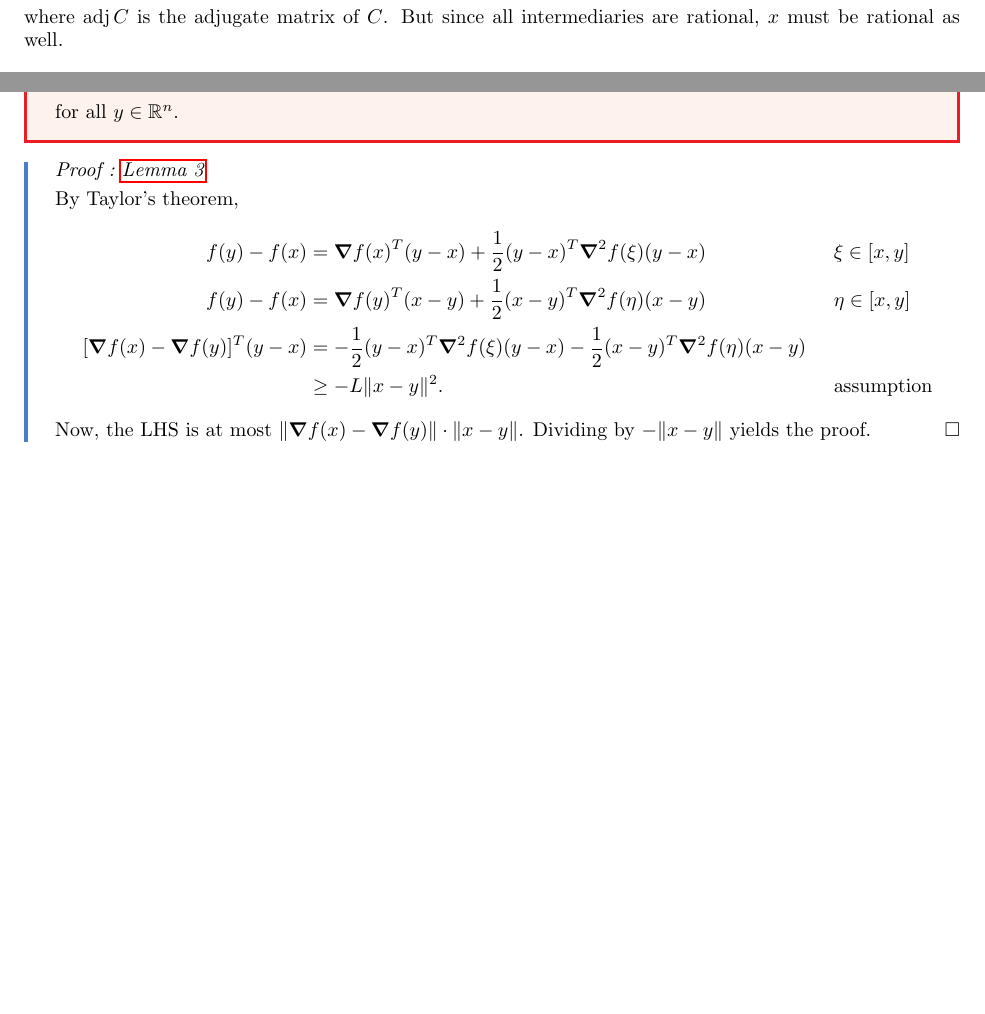
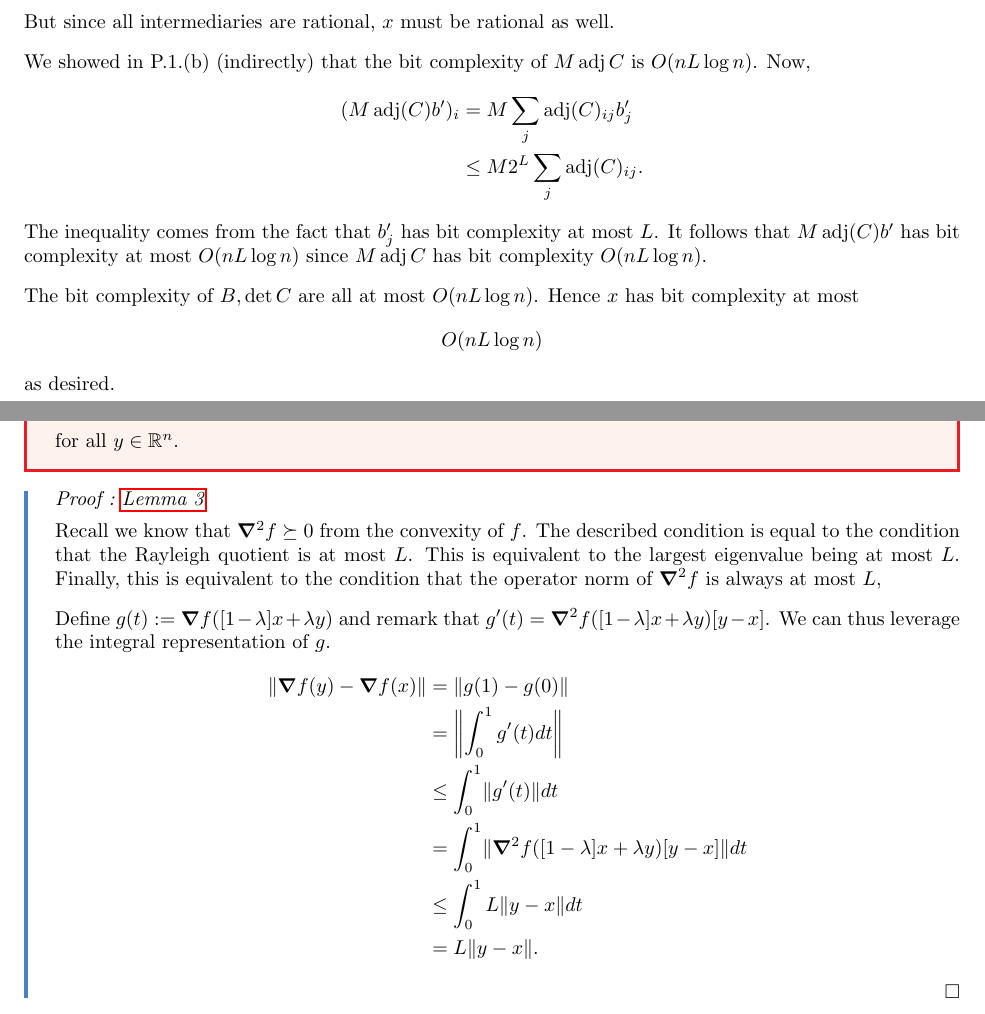
Before and after one commit to felix-cfzhou/S23, a LaTeX problem sheet (CPSC516/hw/hw4/hw4.tex): two parts of pages 2 and 5 of 5 before the commit and two parts of pages 3 and 6 of 7 after it, joined at a grey line, cut so that both start at the same text, the shorter picture padded with empty space. Compiled offline with pdfLaTeX.

Commit message:
CPSC 516 hw 4 final

```diff
--- a/CPSC516/hw/hw4/hw4.tex
+++ b/CPSC516/hw/hw4/hw4.tex
@@ -291,11 +305,28 @@ We know that
 \[
   x
   = C^{-1} b^=
-  = \frac1{\det C} \adj(C) b^=
+  = \frac{M}{B \det C} \adj(C) b'.
 \]
-where $\adj C$ is the adjugate matrix of $C$.
 But since all intermediaries are rational,
 $x$ must be rational as well.
+
+We showed in P.1.(b) (indirectly) that the bit complexity of $M \adj C$ is $O(nL \log n)$.
+Now,
+\begin{align*}
+  (M\adj (C) b')_i
+  &= M \sum_j \adj(C)_{ij} b_j' \\
+  &\leq M2^L \sum_j \adj(C)_{ij}.
+\end{align*}
+The inequality comes from the fact that $b_j'$ has bit complexity at most $L$.
+It follows that $M\adj (C)b'$ has bit complexity at most $O(nL \log n)$
+since $M\adj C$ has bit complexity $O(nL\log n)$.
+
+The bit complexity of $B, \det C$ are all at most $O(nL\log n)$.
+Hence $x$ has bit complexity at most
+\[
+  O(nL\log n)
+\]
+as desired.
 
 \clearpage
 \section{}
@@ -453,16 +484,24 @@ the second term in $\grad^2 f(x)$ is non-positive.
 \end{lem}
 
 \begin{pf}{\Cref{lem:convex smooth}}{}
-  By Taylor's theorem,
+  Recall we know that $\grad^2 f\succeq 0$ from the convexity of $f$.
+  The described condition is equal to the condition that the Rayleigh quotient is at most $L$.
+  This is equivalent to the largest eigenvalue being at most $L$.
+  Finally,
+  this is equivalent to the condition that the operator norm of $\grad^2 f$ is always at most $L$,
+
+  Define $g(t) := \grad f([1-\lambda]x + \lambda y)$
+  and remark that $g'(t) = \grad^2 f([1-\lambda]x + \lambda y) [y-x]$.
+  We can thus leverage the integral representation of $g$.
   \begin{align*}
-    f(y) - f(x) &= \grad f(x)^T(y-x) + \frac12 (y-x)^T \grad^2 f(\xi)(y-x) &&\xi\in [x, y] \\
-    f(y) - f(x) &= \grad f(y)^T(x-y) + \frac12 (x-y)^T \grad^2 f(\eta)(x-y) &&\eta\in [x, y] \\
-    [\grad f(x) - \grad f(y)]^T(y-x)
-    &= -\frac12 (y-x)^T \grad^2 f(\xi)(y-x) - \frac12 (x-y)^T \grad^2 f(\eta) (x-y) \\
-    &\geq -L \norm{x-y}^2. &&\text{assumption}
+    \norm{\grad f(y) - \grad f(x)}
+    &= \norm{g(1) - g(0)} \\
+    &= \norm*{\int_0^1 g'(t) dt} \\
+    &\leq \int_0^1 \norm{g'(t)} dt \\
+    &= \int_0^1 \norm{\grad^2 f([1-\lambda]x + \lambda y) [y-x]} dt \\
+    &\leq \int_0^1 L\norm{y-x} dt \\
+    &= L\norm{y-x}.
   \end{align*}
-  Now, the LHS is at most $\norm{\grad f(x) - \grad f(y)}\cdot \norm{x-y}$.
-  Dividing by $-\norm{x-y}$ yields the proof.
 \end{pf}
 
 By the lemma,
```
Also changed, not shown: CPSC516/hw/hw4/hw4.pdf, CPSC516/hw/hw4/hw4.tex (43 more changed lines).
